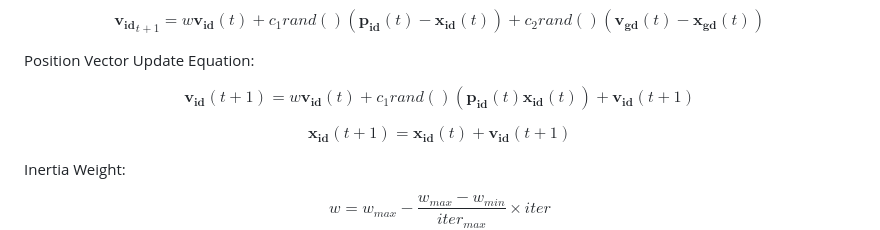
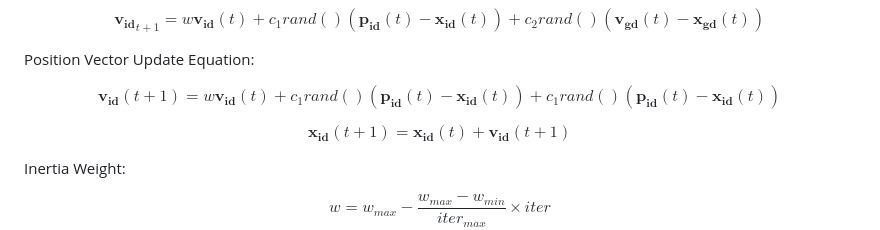
Before and after one commit to Chaganti-Reddy/ISPSO, a Markdown page: Readme.md, the part around the change. GitHub-like rendering.

```diff
--- a/Readme.md
+++ b/Readme.md
@@ -45,7 +45,7 @@ Position Vector Update Equation:
 
 $$
 \begin{equation}
-\mathbf{v_{id}}(t+1) = w \mathbf{v_{id}}(t) + c_1 rand() \left( \mathbf{p_{id}}(t) \mathbf{x_{id}}(t) \right) + \mathbf{v_{id}}(t+1)
+\mathbf{v_{id}}(t+1) = w \mathbf{v_{id}}(t) + c_1 rand() \left( \mathbf{p_{id}}(t) - \mathbf{x_{id}}(t) \right) + c_1 rand() \left( \mathbf{p_{id}}(t) - \mathbf{x_{id}}(t) \right)
 \end{equation}
 $$
 
```
